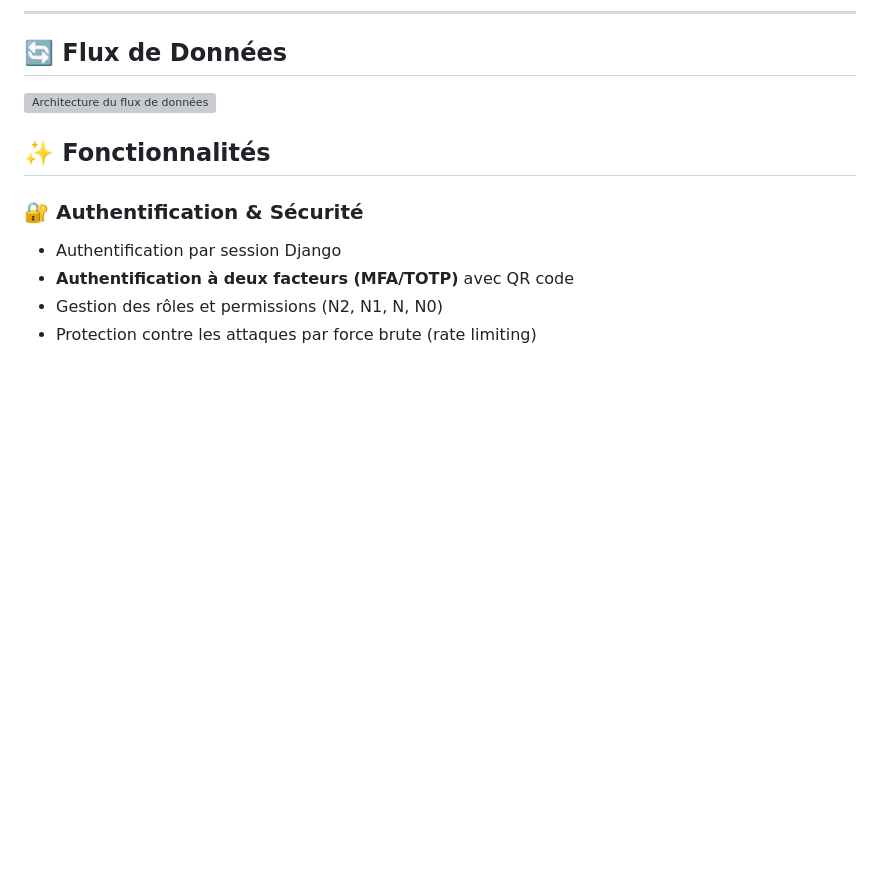
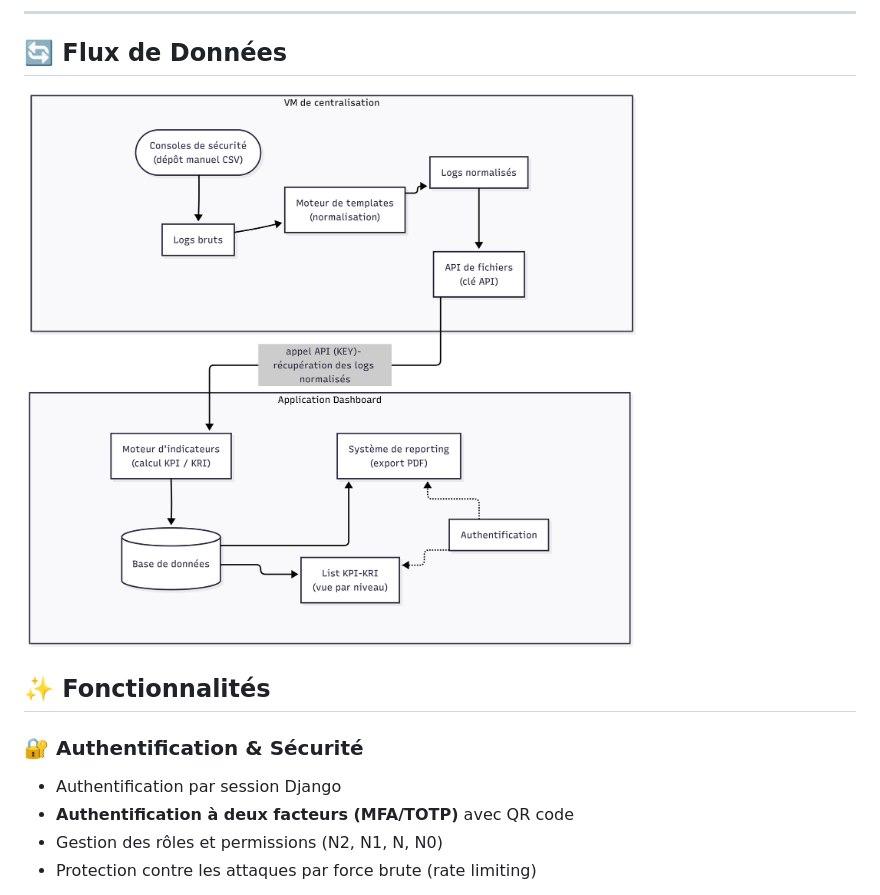
Before and after one commit to Dom-Akz/DPR, a Markdown page: README.md, the part around the change. Drawn GitHub-style; blank space fills up the shorter version; grey boxes are pictures that could not be loaded.

Commit message:
add images readme.md

```diff
--- a/README.md
+++ b/README.md
@@ -34,7 +34,7 @@ Le **KPI/KRI Dashboard** est une application web Django développée pour l'**Of
 
 ## 🔄 Flux de Données
 
-![Architecture du flux de données](images/architecture_flux.png)
+![Architecture du flux de données](images/arch.png)
 
 ## ✨ Fonctionnalités
 
```
